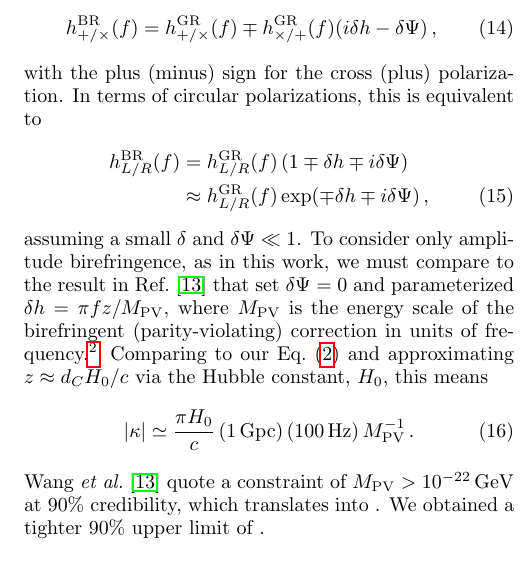
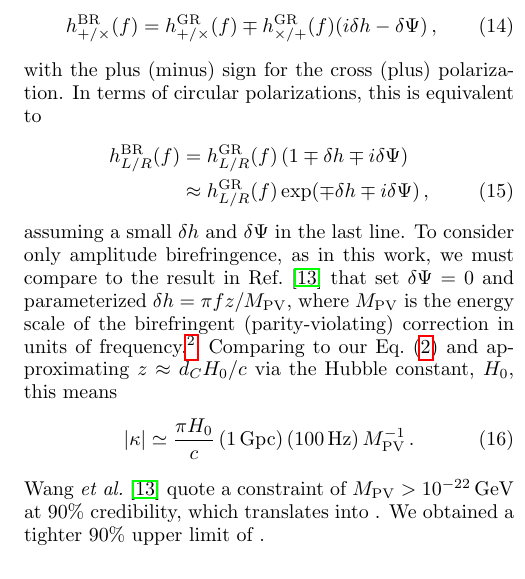
Before and after one commit to thomasckng/Constraining-Birefringence-with-GWTC-3, a LaTeX paper (src/tex/ms.tex): part of one column of page 8 of 12, cut so that both start at the same text. Compiled offline with pdfLaTeX; a LaTeX package or settings file that is missing is left out.

Commit message:
typo fixed

```diff
--- a/src/tex/ms.tex
+++ b/src/tex/ms.tex
@@ -585,7 +585,7 @@ In terms of circular polarizations, this is equivalent to
 h^{\rm BR}_{L/R}(f) &= h^{\rm GR}_{L/R}(f) \left(1 \mp \delta h \mp i \delta \Psi \right) \nonumber\\
 &\approx h^{\rm GR}_{L/R}(f) \exp(\mp \delta h \mp i \delta \Psi) \, ,
 \end{align}
-assuming a small $\delta $ and $\delta \Psi \ll 1$.
+assuming a small $\delta h$ and $\delta \Psi$ in the last line.
 To consider only amplitude birefringence, as in this work, we must compare to the result in Ref.~\citep{Wang_2021} that set $\delta \Psi = 0$ and parameterized $\delta h = \pi f z / M_{\rm PV}$, where $M_{\rm PV}$ is the energy scale of the birefringent (parity-violating) correction in units of frequency.%
 \footnote{Concretely, \citet{Wang_2021} write $\delta h = - A_\nu \pi f$ with $A_\nu = M_{\rm PV}^{-1} \left[\alpha_\nu (z=0) - \alpha_\nu(z) \left(1+z\right)\right]$, for $\alpha_\nu$ some function of redshift encoding the evolution of a birefringence-mediating field; to produce their constraint, however, they further set $\alpha_\nu(z) = 1$, yielding $A_\nu = -z / M_{\rm PV}$ and hence $\delta h = \pi f z / M_{\rm PV}$.}
 Comparing to our Eq.~\eqref{eq:waveform_modification} and approximating $z \approx d_C H_0/c$ via the Hubble constant, $H_0$, this means
```
